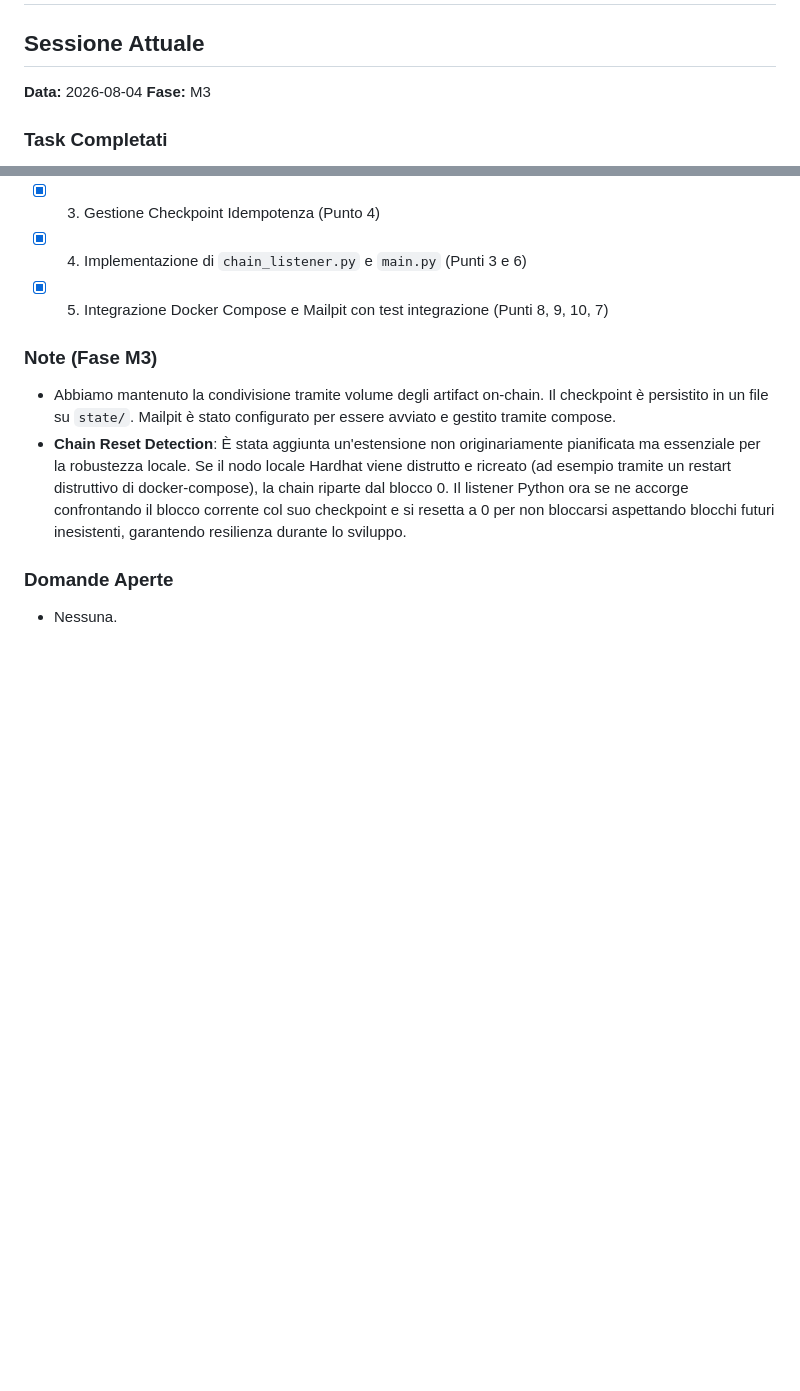
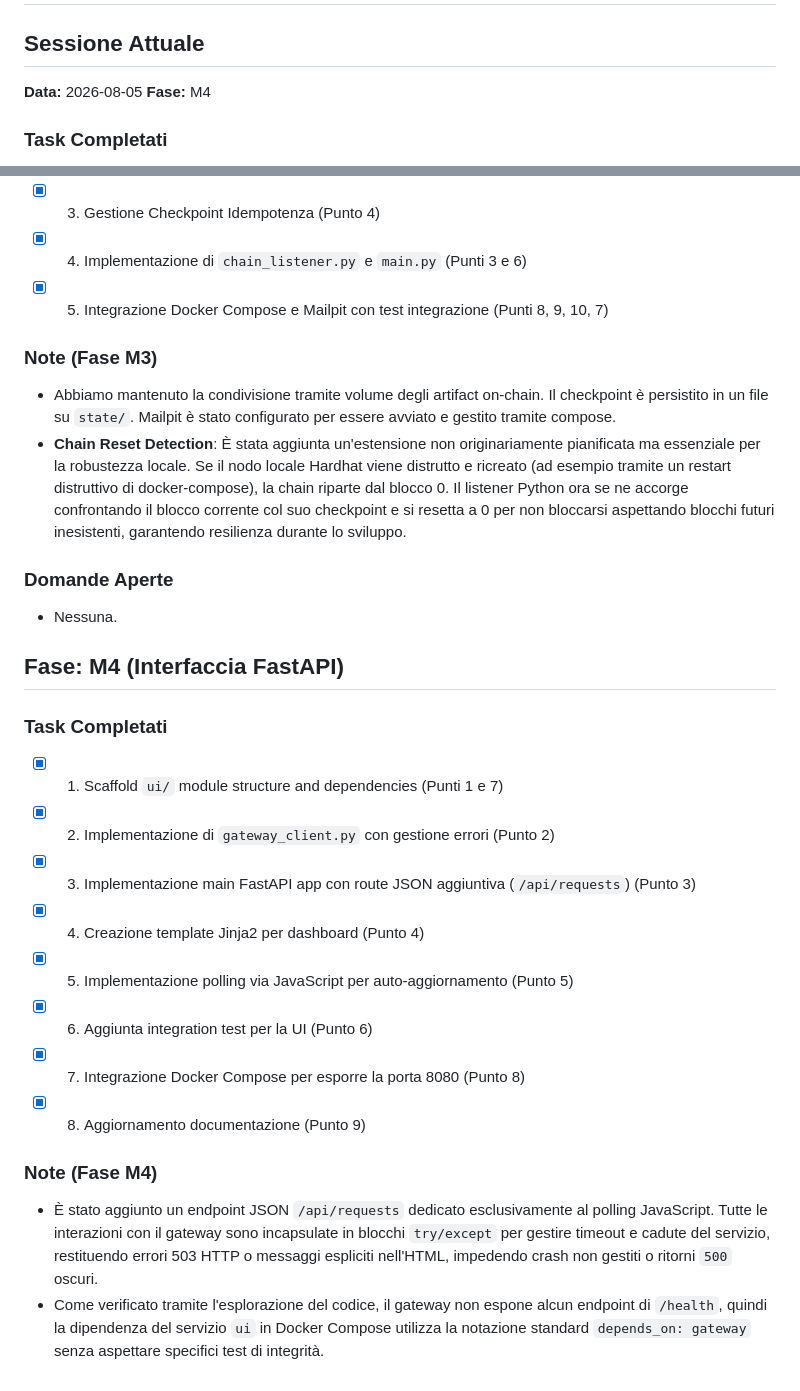
Before and after one commit to andrea-01/s4t-trust-hpc, a Markdown page: PROGRESS.md, 2 parts joined by grey strips. GitHub-like rendering; blank space fills up the shorter version.

Commit message:
docs: update README and PROGRESS.md with UI instructions

```diff
--- a/PROGRESS.md
+++ b/PROGRESS.md
@@ -1,8 +1,8 @@
 # PROGRESS
 
 ## Sessione Attuale
-**Data:** 2026-08-04
-**Fase:** M3
+**Data:** 2026-08-05
+**Fase:** M4
 
 ### Task Completati
 - [x] M0: Scaffolding repo e placeholder creati.
@@ -41,3 +41,19 @@
 
 ### Domande Aperte
 - Nessuna.
+
+## Fase: M4 (Interfaccia FastAPI)
+
+### Task Completati
+- [x] 1. Scaffold `ui/` module structure and dependencies (Punti 1 e 7)
+- [x] 2. Implementazione di `gateway_client.py` con gestione errori (Punto 2)
+- [x] 3. Implementazione main FastAPI app con route JSON aggiuntiva (`/api/requests`) (Punto 3)
+- [x] 4. Creazione template Jinja2 per dashboard (Punto 4)
+- [x] 5. Implementazione polling via JavaScript per auto-aggiornamento (Punto 5)
+- [x] 6. Aggiunta integration test per la UI (Punto 6)
+- [x] 7. Integrazione Docker Compose per esporre la porta 8080 (Punto 8)
+- [x] 8. Aggiornamento documentazione (Punto 9)
+
+### Note (Fase M4)
+- È stato aggiunto un endpoint JSON `/api/requests` dedicato esclusivamente al polling JavaScript. Tutte le interazioni con il gateway sono incapsulate in blocchi `try/except` per gestire timeout e cadute del servizio, restituendo errori 503 HTTP o messaggi espliciti nell'HTML, impedendo crash non gestiti o ritorni `500` oscuri.
+- Come verificato tramite l'esplorazione del codice, il gateway non espone alcun endpoint di `/health`, quindi la dipendenza del servizio `ui` in Docker Compose utilizza la notazione standard `depends_on: gateway` senza aspettare specifici test di integrità.
```
